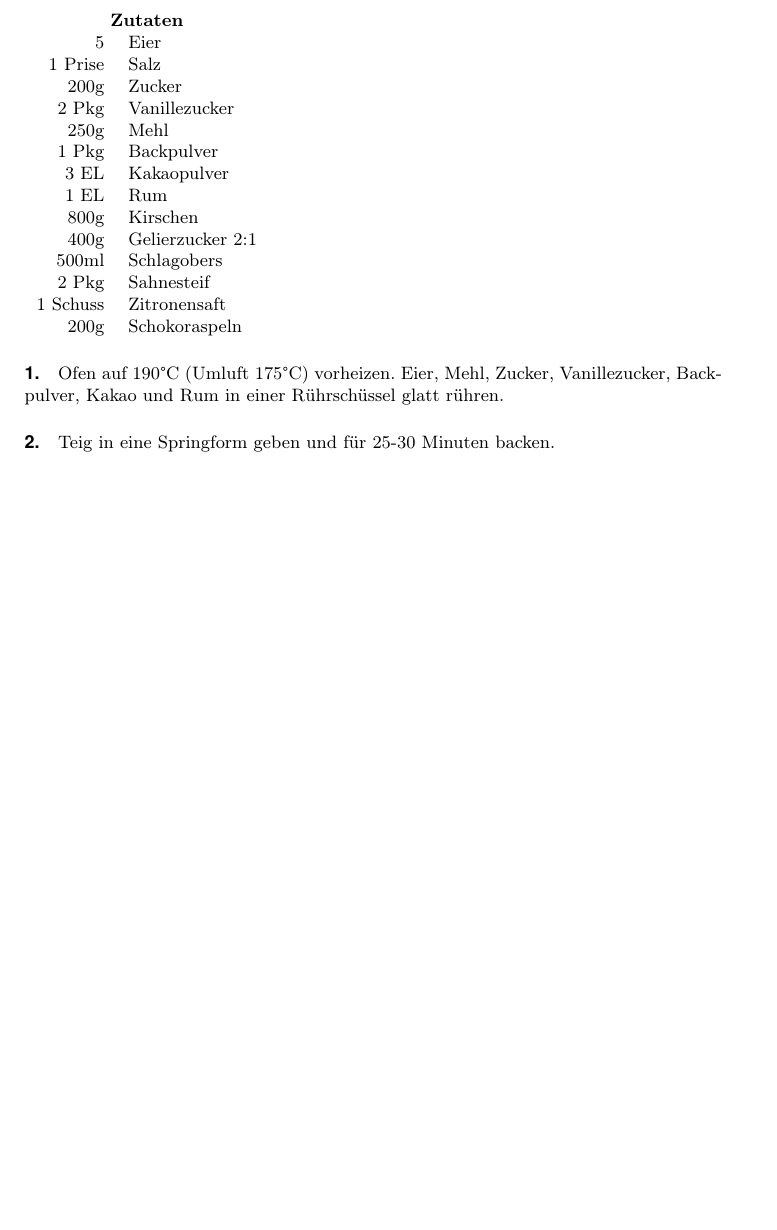
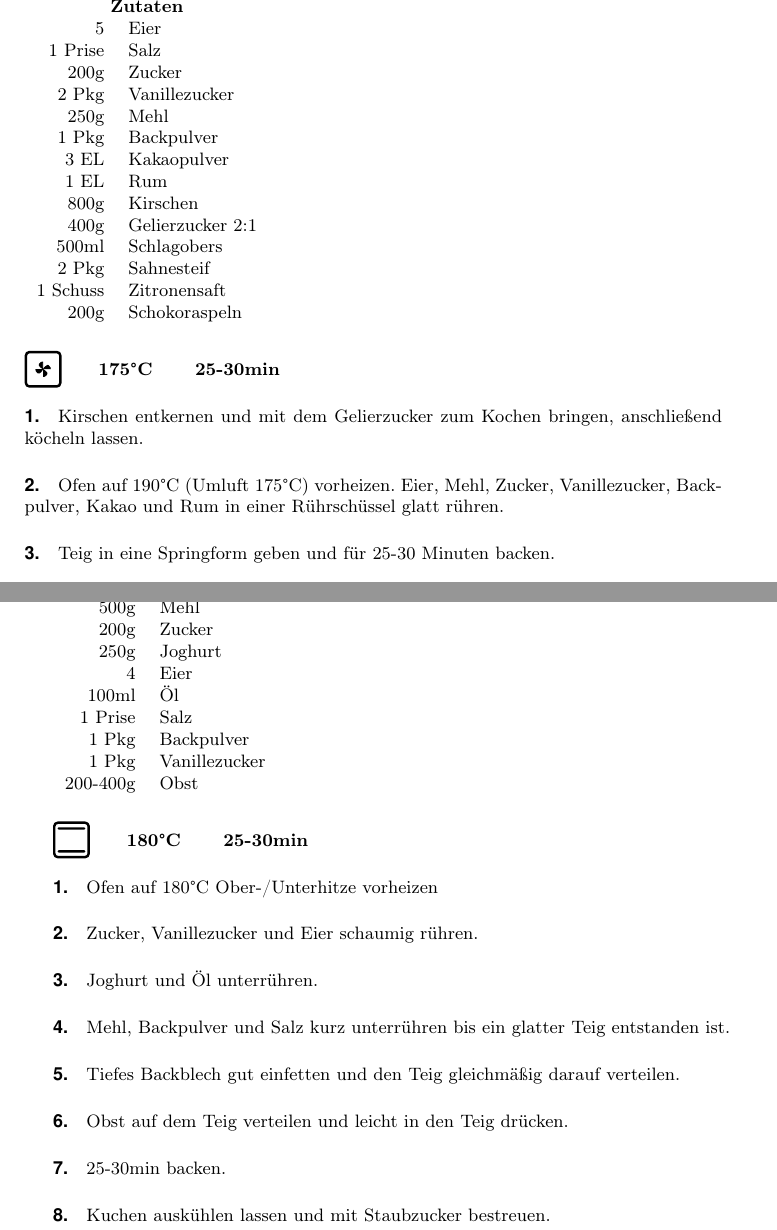
Before and after one commit to greflm13/LaTeX-cookbook, a LaTeX book (main.tex, which reads content.tex): part of page 12 of 12 before the commit and two parts of pages 12 and 13 of 13 after it, the two joined at a grey line, cut at the place of the change, the shorter picture padded with empty space. Compiled offline with pdfLaTeX.

Commit message:
added oven overview

```diff
--- a/content.tex
+++ b/content.tex
@@ -48,8 +49,9 @@
 1 Schuss&Zitronensaft\\
 200g&Schokoraspeln\\
 \end{zutaten}
+\ofen{ul}{175}{25-30min}
 \begin{steps}
-%  \step Kirschen entkernen und mit dem Gelierzucker zum Kochen bringen, anschließend köcheln lassen.
+ \step Kirschen entkernen und mit dem Gelierzucker zum Kochen bringen, anschließend köcheln lassen.
  \step Ofen auf 190°C (Umluft 175°C) vorheizen. Eier, Mehl, Zucker, Vanillezucker, Backpulver, Kakao und Rum in einer Rührschüssel glatt rühren.
  \step Teig in eine Springform geben und für 25-30 Minuten backen.
  \step Den fertigen Boden in 3 Teile schneiden.
@@ -60,3 +62,26 @@
  \step Den dritten Boden auflegen und leicht andrücken. Den restlichen Schlagobers gleichmäßig auf und um die Torte streichen. Mit Schokoraspeln garnieren.
  \step 16 Tupfen Schlagobers gleichmäßig am Rand der oberfläche verteilen und darauf entkernte Kirschen platzieren. Torte vor dem servieren 3-4 Stunden kaltstellen.
 \end{steps}
+\section{Obstkuchen}
+\begin{zutaten}
+ 500g&Mehl\\
+ 200g&Zucker\\
+ 250g&Joghurt\\
+ 4&Eier\\
+ 100ml&Öl\\
+ 1 Prise&Salz\\
+ 1 Pkg&Backpulver\\
+ 1 Pkg&Vanillezucker\\
+ 200-400g&Obst\\
+\end{zutaten}
+\ofen{ou}{180}{25-30min}
+\begin{steps}
+ \step Ofen auf 180°C Ober-/Unterhitze vorheizen
+ \step Zucker, Vanillezucker und Eier schaumig rühren.
+ \step Joghurt und Öl unterrühren.
+ \step Mehl, Backpulver und Salz kurz unterrühren bis ein glatter Teig entstanden ist.
+ \step Tiefes Backblech gut einfetten und den Teig gleichmäßig darauf verteilen.
+ \step Obst auf dem Teig verteilen und leicht in den Teig drücken.
+ \step 25-30min backen.
+ \step Kuchen auskühlen lassen und mit Staubzucker bestreuen.
+\end{steps}
```
Also changed, not shown: main.tex (+20 -0 lines), icon/grill.pdf (added), icon/grill.svg (added), icon/heissluft.pdf (added), icon/heissluft.svg (added), icon/ht_border.svg (added), icon/ober.pdf (added), icon/ober.svg (added), icon/oberunter.pdf (added), icon/oberunter.svg (added), icon/ph.svg (added), icon/umluft.pdf (added), icon/umluft.svg (added), icon/unter.pdf (added), 2 more files.
